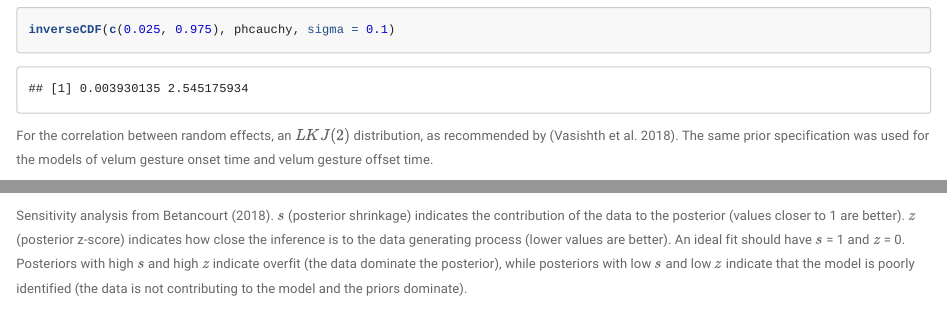
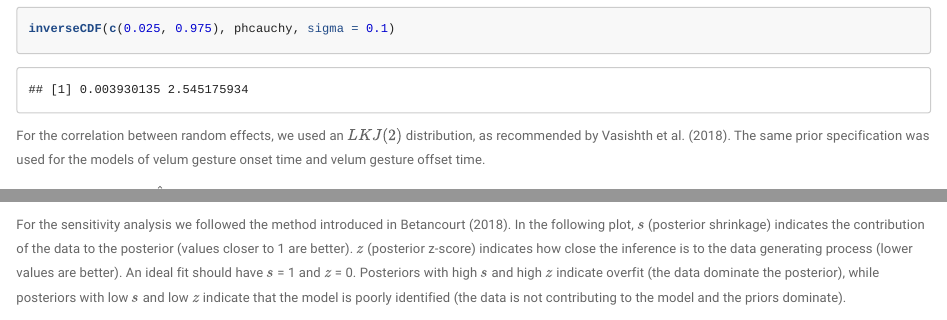
Before and after one commit to ChristopherCarignan/journal-articles, an R Markdown document (rtMRI-velum/rtMRI-velum.Rmd): the page in a window 1100 px wide, from 1410 px down before the commit and from 1350 px down after it, so that both start at the same text, and a second part further down, joined at a grey line. The pictures show the output file rtMRI-velum/rtMRI-velum.html that the author committed with the source, opened offline.

Commit message:
fix typos in supplement

````diff
--- a/rtMRI-velum/rtMRI-velum.Rmd
+++ b/rtMRI-velum/rtMRI-velum.Rmd
@@ -69,5 +67,5 @@ NOTE: Warnings about $\hat{R}$ and sample size are false warnings, and are not s
 inverseCDF(c(0.025, 0.975), phcauchy, sigma = 0.1)
 ```
 
-For the correlation between random effects, an $LKJ(2)$ distribution, as recommended by [@vasishth2018].
+For the correlation between random effects, we used an $LKJ(2)$ distribution, as recommended by @vasishth2018.
 The same prior specification was used for the models of velum gesture onset time and velum gesture offset time.
@@ -150,8 +150,8 @@ dur_post <- brms::posterior_samples(dur, pars="b_") %>%
 pp_check(dur, nsamples = 50) + theme_minimal()
 ```
 
-Sensitivity analysis from @Betancourt2018.
-$s$ (posterior shrinkage) indicates the contribution of the data to the posterior (values closer to 1 are better).
+For the sensitivity analysis we followed the method introduced in @Betancourt2018.
+In the following plot, $s$ (posterior shrinkage) indicates the contribution of the data to the posterior (values closer to 1 are better).
 $z$ (posterior z-score) indicates how close the inference is to the data generating process (lower values are better).
 An ideal fit should have $s$ = 1 and $z$ = 0.
 Posteriors with high $s$ and high $z$ indicate overfit (the data dominate the posterior), while posteriors with low $s$ and low $z$ indicate that the model is poorly identified (the data is not contributing to the model and the priors dominate).
````
Also changed, not shown: rtMRI-velum/plots/integral_plot.pdf, rtMRI-velum/plots/magnitude_plot.pdf, rtMRI-velum/plots/peakedness_plots.pdf, rtMRI-velum/plots/stiffness_plots.pdf, rtMRI-velum/plots/time_plots.pdf, rtMRI-velum/rtMRI-velum.html, rtMRI-velum/rtMRI-velum_files/figure-latex/crest-fact-pp-1.pdf, rtMRI-velum/rtMRI-velum_files/figure-latex/crest-fact-sens-1.pdf, rtMRI-velum/rtMRI-velum_files/figure-latex/dur-pp-1.pdf, rtMRI-velum/rtMRI-velum_files/figure-latex/dur-sens-1.pdf, rtMRI-velum/rtMRI-velum_files/figure-latex/gest-max-mag-pp-1.pdf, rtMRI-velum/rtMRI-velum_files/figure-latex/gest-max-mag-sens-1.pdf, rtMRI-velum/rtMRI-velum_files/figure-latex/gest-max-pp-1.pdf, rtMRI-velum/rtMRI-velum_files/figure-latex/gest-max-sens-1.pdf, 13 more files, 1 other file.
